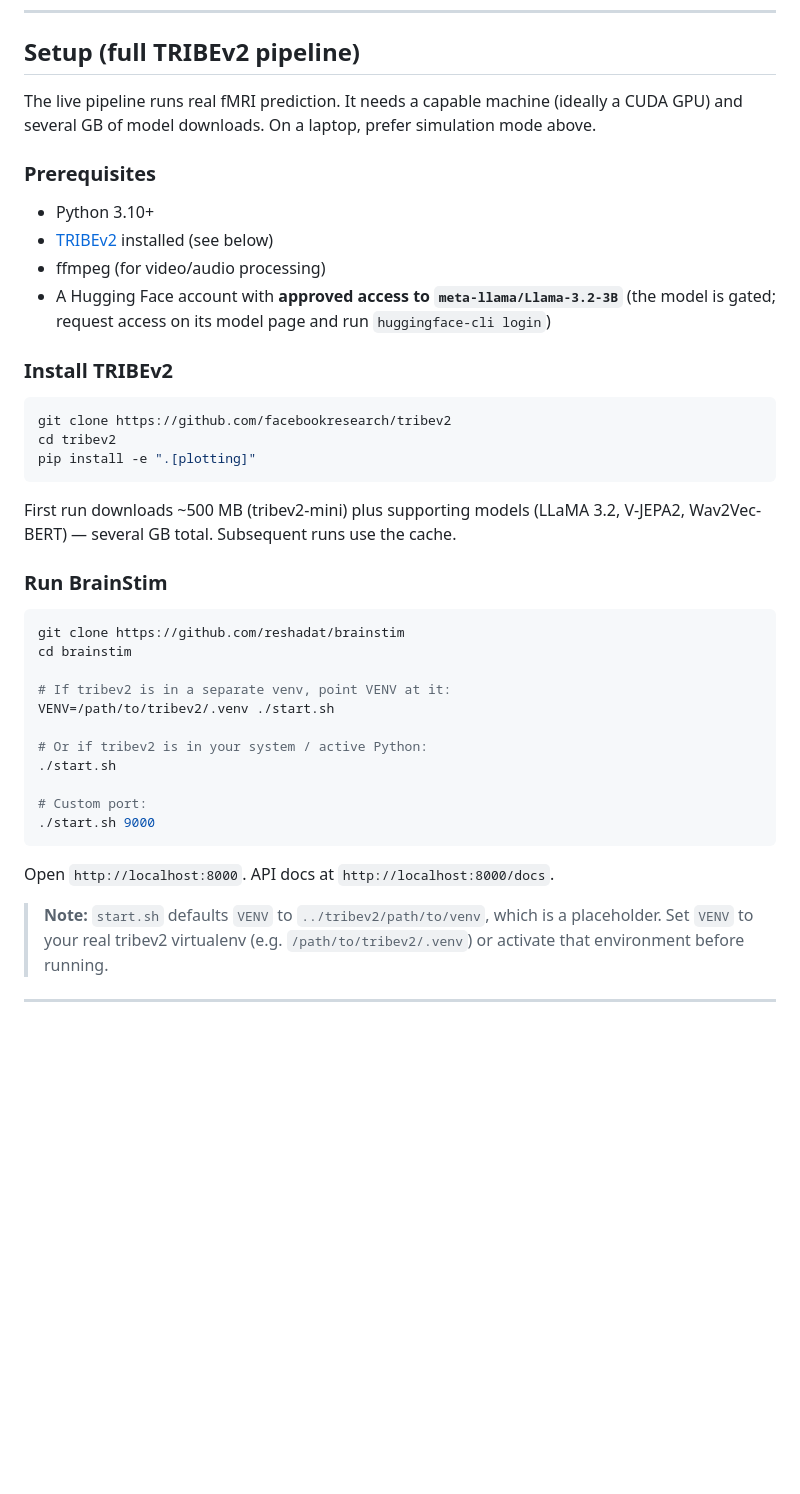
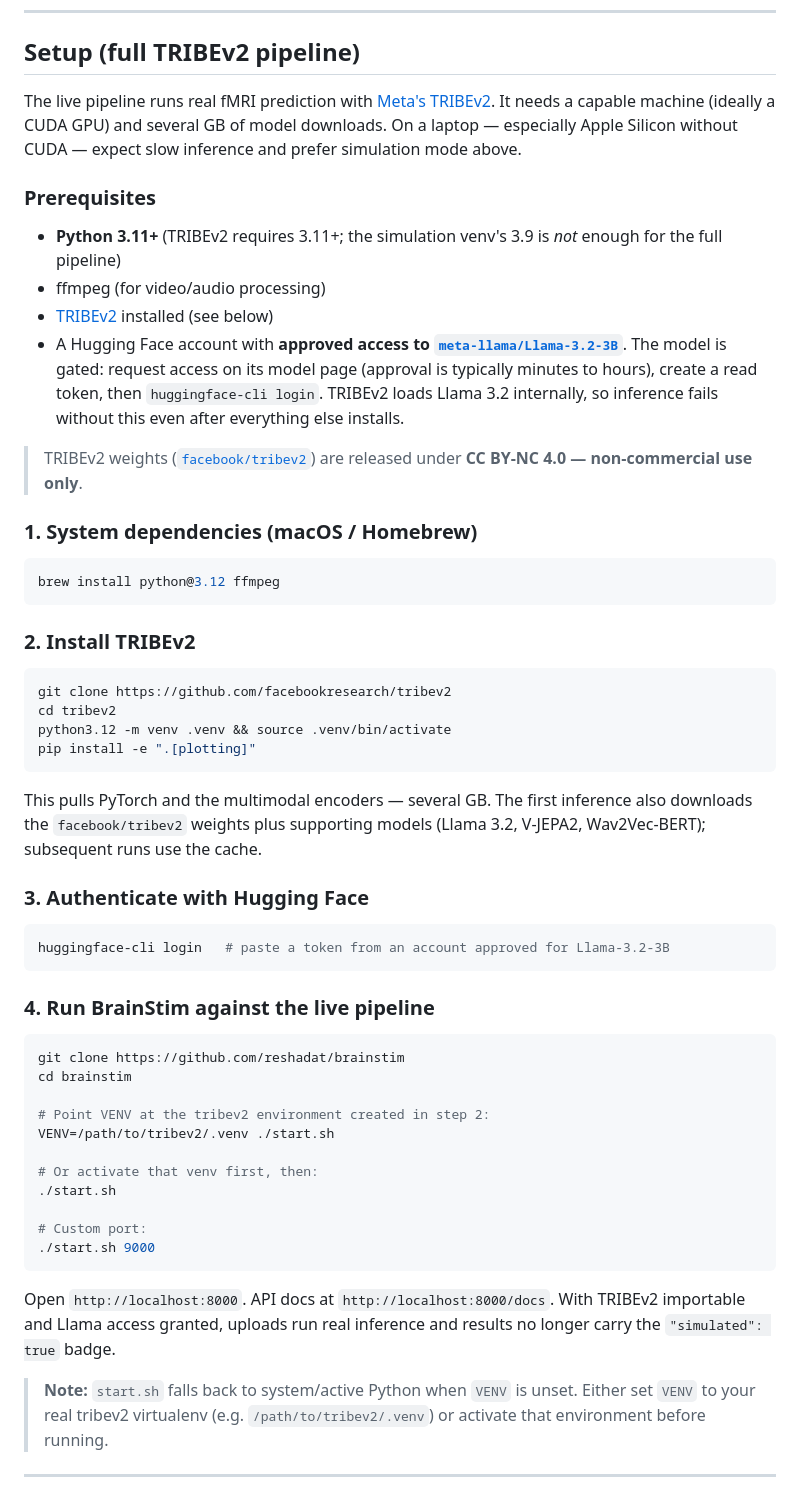
Before and after one commit to reshadat/brainstim, a Markdown page: README.md, the part around the change. GitHub-like rendering; blank space fills up the shorter version.

Commit message:
docs: accurate full TRIBEv2 pipeline setup
- Python 3.11+ (TRIBEv2 requirement; 3.9 sim venv insufficient)
- Real macOS step-by-step: brew deps, 3.12 venv, pip install -e ".[plotting]",
  huggingface-cli login for gated Llama-3.2-3B
- Note CC-BY-NC-4.0 (non-commercial) license on tribev2 weights

Co-Authored-By: Claude Opus 4.8 (1M context) <noreply@anthropic.com>

````diff
--- a/README.md
+++ b/README.md
@@ -56,49 +56,75 @@ end-to-end. A badge marks any result that came from simulation.
 
 ## Setup (full TRIBEv2 pipeline)
 
-The live pipeline runs real fMRI prediction. It needs a capable machine
-(ideally a CUDA GPU) and several GB of model downloads. On a laptop, prefer
-simulation mode above.
+The live pipeline runs real fMRI prediction with
+[Meta's TRIBEv2](https://github.com/facebookresearch/tribev2). It needs a
+capable machine (ideally a CUDA GPU) and several GB of model downloads. On a
+laptop — especially Apple Silicon without CUDA — expect slow inference and
+prefer simulation mode above.
 
 ### Prerequisites
 
-- Python 3.10+
+- **Python 3.11+** (TRIBEv2 requires 3.11+; the simulation venv's 3.9 is *not*
+  enough for the full pipeline)
+- ffmpeg (for video/audio processing)
 - [TRIBEv2](https://github.com/facebookresearch/tribev2) installed (see below)
-- ffmpeg (for video/audio processing)
-- A Hugging Face account with **approved access to `meta-llama/Llama-3.2-3B`**
-  (the model is gated; request access on its model page and run
-  `huggingface-cli login`)
+- A Hugging Face account with **approved access to
+  [`meta-llama/Llama-3.2-3B`](https://huggingface.co/meta-llama/Llama-3.2-3B)**.
+  The model is gated: request access on its model page (approval is typically
+  minutes to hours), create a read token, then `huggingface-cli login`.
+  TRIBEv2 loads Llama 3.2 internally, so inference fails without this even after
+  everything else installs.
 
-### Install TRIBEv2
+> TRIBEv2 weights ([`facebook/tribev2`](https://huggingface.co/facebook/tribev2))
+> are released under **CC BY-NC 4.0 — non-commercial use only**.
+
+### 1. System dependencies (macOS / Homebrew)
+
+```bash
+brew install python@3.12 ffmpeg
+```
+
+### 2. Install TRIBEv2
 
 ```bash
 git clone https://github.com/facebookresearch/tribev2
 cd tribev2
+python3.12 -m venv .venv && source .venv/bin/activate
 pip install -e ".[plotting]"
 ```
 
-First run downloads ~500 MB (tribev2-mini) plus supporting models (LLaMA 3.2, V-JEPA2, Wav2Vec-BERT) — several GB total. Subsequent runs use the cache.
+This pulls PyTorch and the multimodal encoders — several GB. The first
+inference also downloads the `facebook/tribev2` weights plus supporting models
+(Llama 3.2, V-JEPA2, Wav2Vec-BERT); subsequent runs use the cache.
 
-### Run BrainStim
+### 3. Authenticate with Hugging Face
+
+```bash
+huggingface-cli login   # paste a token from an account approved for Llama-3.2-3B
+```
+
+### 4. Run BrainStim against the live pipeline
 
 ```bash
 git clone https://github.com/reshadat/brainstim
 cd brainstim
 
-# If tribev2 is in a separate venv, point VENV at it:
+# Point VENV at the tribev2 environment created in step 2:
 VENV=/path/to/tribev2/.venv ./start.sh
 
-# Or if tribev2 is in your system / active Python:
+# Or activate that venv first, then:
 ./start.sh
 
 # Custom port:
 ./start.sh 9000
 ```
 
-Open `http://localhost:8000`. API docs at `http://localhost:8000/docs`.
+Open `http://localhost:8000`. API docs at `http://localhost:8000/docs`. With
+TRIBEv2 importable and Llama access granted, uploads run real inference and
+results no longer carry the `"simulated": true` badge.
 
-> **Note:** `start.sh` defaults `VENV` to `../tribev2/path/to/venv`, which is a
-> placeholder. Set `VENV` to your real tribev2 virtualenv (e.g.
+> **Note:** `start.sh` falls back to system/active Python when `VENV` is unset.
+> Either set `VENV` to your real tribev2 virtualenv (e.g.
 > `/path/to/tribev2/.venv`) or activate that environment before running.
 
 ---
````
